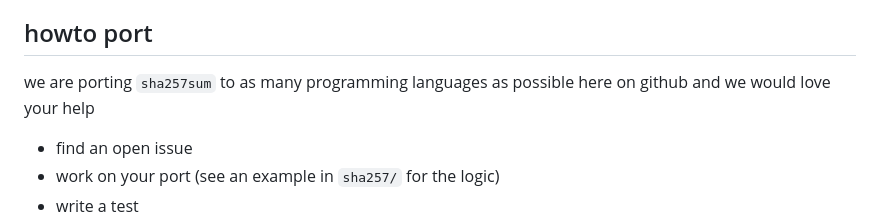
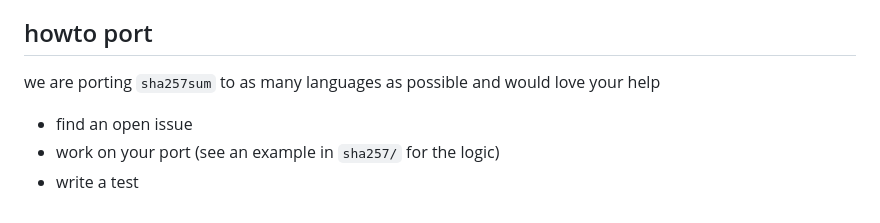
Before and after one commit to jordan-lenchitz/sha257sum, a Markdown page: README.md, the part around the change. Rendered like a GitHub page.

Commit message:
ci: chore

```diff
--- a/README.md
+++ b/README.md
@@ -10,7 +10,7 @@ we start with a standard, manually coded sha-256 compression function which hand
 after surviving 35 rounds of this recursive salt-interleaved nightmare the final buffer is hashed one last time, the last 8 characters are reversed again, and the final hex string is returned to the user!
 
 ## howto port
-we are porting `sha257sum` to as many programming languages as possible here on github and we would love your help
+we are porting `sha257sum` to as many languages as possible and would love your help
 - find an open issue
 - work on your port (see an example in `sha257/` for the logic)
 - write a test
```
